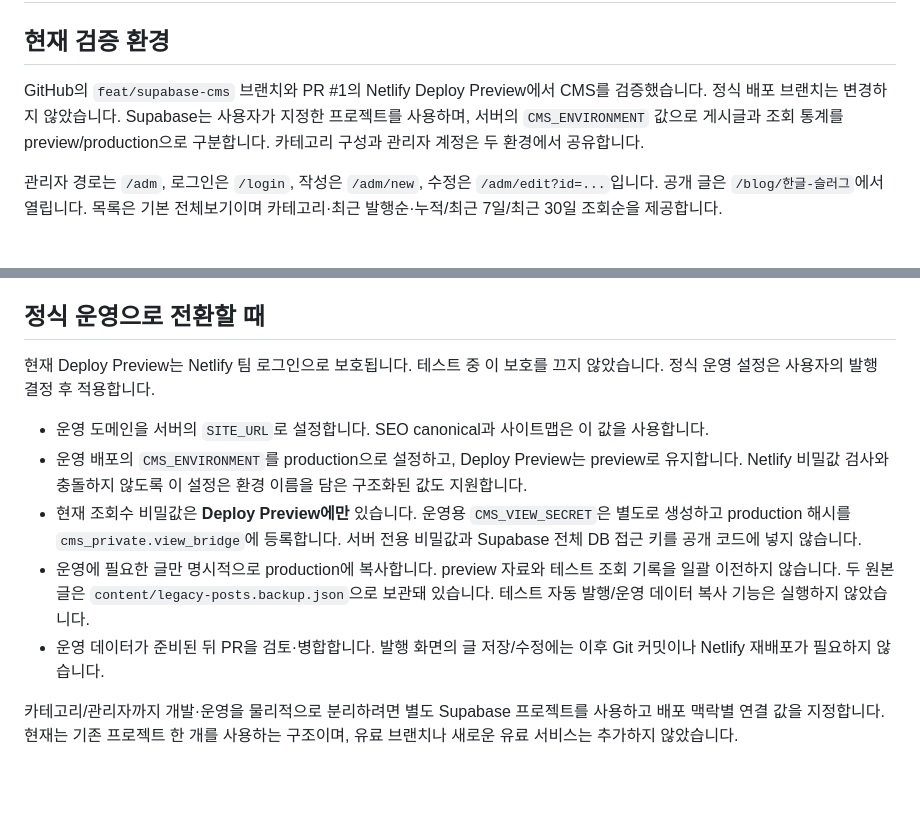
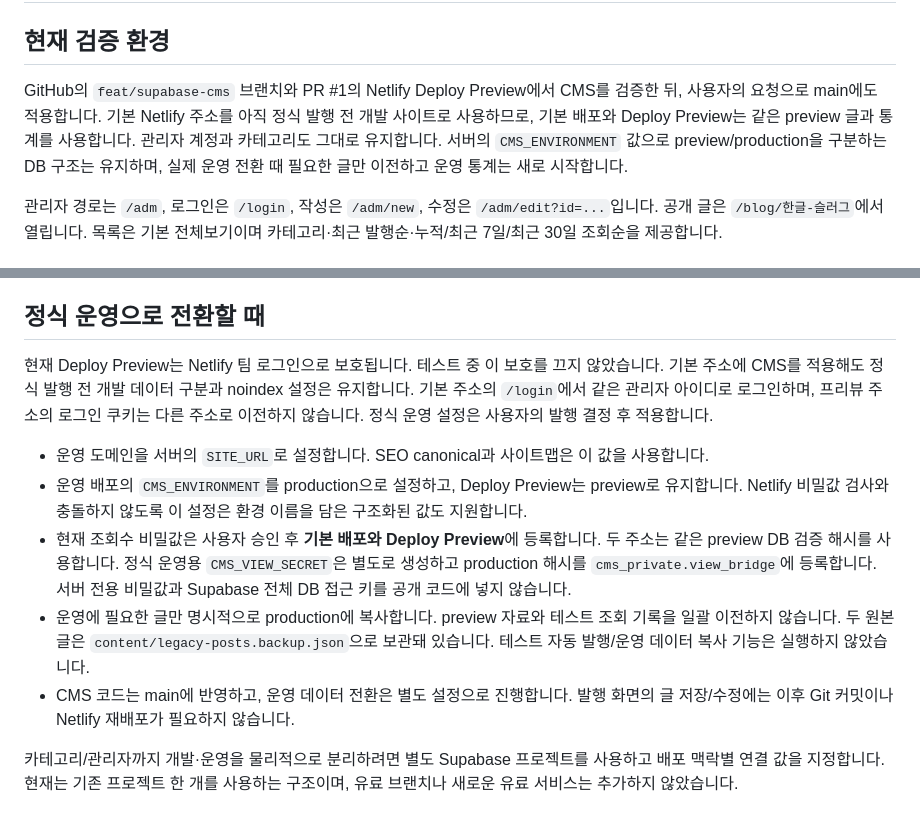
Before and after one commit to haeyeon3710-bit/wonderplant1, a Markdown page: docs/CMS_OPERATIONS.md, 2 parts joined by grey strips. Drawn GitHub-style; blank space fills up the shorter version.

```diff
--- a/docs/CMS_OPERATIONS.md
+++ b/docs/CMS_OPERATIONS.md
@@ -2,7 +2,7 @@
 
 ## 현재 검증 환경
 
-GitHub의 `feat/supabase-cms` 브랜치와 PR #1의 Netlify Deploy Preview에서 CMS를 검증했습니다. 정식 배포 브랜치는 변경하지 않았습니다. Supabase는 사용자가 지정한 프로젝트를 사용하며, 서버의 `CMS_ENVIRONMENT` 값으로 게시글과 조회 통계를 preview/production으로 구분합니다. 카테고리 구성과 관리자 계정은 두 환경에서 공유합니다.
+GitHub의 `feat/supabase-cms` 브랜치와 PR #1의 Netlify Deploy Preview에서 CMS를 검증한 뒤, 사용자의 요청으로 main에도 적용합니다. 기본 Netlify 주소를 아직 정식 발행 전 개발 사이트로 사용하므로, 기본 배포와 Deploy Preview는 같은 preview 글과 통계를 사용합니다. 관리자 계정과 카테고리도 그대로 유지합니다. 서버의 `CMS_ENVIRONMENT` 값으로 preview/production을 구분하는 DB 구조는 유지하며, 실제 운영 전환 때 필요한 글만 이전하고 운영 통계는 새로 시작합니다.
 
 관리자 경로는 `/adm`, 로그인은 `/login`, 작성은 `/adm/new`, 수정은 `/adm/edit?id=...`입니다. 공개 글은 `/blog/한글-슬러그`에서 열립니다. 목록은 기본 전체보기이며 카테고리·최근 발행순·누적/최근 7일/최근 30일 조회순을 제공합니다.
 
@@ -59,13 +59,13 @@ delete from public.post_views where viewed_at < now()-interval '35 days';
 
 ## 정식 운영으로 전환할 때
 
-현재 Deploy Preview는 Netlify 팀 로그인으로 보호됩니다. 테스트 중 이 보호를 끄지 않았습니다. 정식 운영 설정은 사용자의 발행 결정 후 적용합니다.
+현재 Deploy Preview는 Netlify 팀 로그인으로 보호됩니다. 테스트 중 이 보호를 끄지 않았습니다. 기본 주소에 CMS를 적용해도 정식 발행 전 개발 데이터 구분과 noindex 설정은 유지합니다. 기본 주소의 `/login`에서 같은 관리자 아이디로 로그인하며, 프리뷰 주소의 로그인 쿠키는 다른 주소로 이전하지 않습니다. 정식 운영 설정은 사용자의 발행 결정 후 적용합니다.
 
 - 운영 도메인을 서버의 `SITE_URL`로 설정합니다. SEO canonical과 사이트맵은 이 값을 사용합니다.
 - 운영 배포의 `CMS_ENVIRONMENT`를 production으로 설정하고, Deploy Preview는 preview로 유지합니다. Netlify 비밀값 검사와 충돌하지 않도록 이 설정은 환경 이름을 담은 구조화된 값도 지원합니다.
-- 현재 조회수 비밀값은 **Deploy Preview에만** 있습니다. 운영용 `CMS_VIEW_SECRET`은 별도로 생성하고 production 해시를 `cms_private.view_bridge`에 등록합니다. 서버 전용 비밀값과 Supabase 전체 DB 접근 키를 공개 코드에 넣지 않습니다.
+- 현재 조회수 비밀값은 사용자 승인 후 **기본 배포와 Deploy Preview**에 등록합니다. 두 주소는 같은 preview DB 검증 해시를 사용합니다. 정식 운영용 `CMS_VIEW_SECRET`은 별도로 생성하고 production 해시를 `cms_private.view_bridge`에 등록합니다. 서버 전용 비밀값과 Supabase 전체 DB 접근 키를 공개 코드에 넣지 않습니다.
 - 운영에 필요한 글만 명시적으로 production에 복사합니다. preview 자료와 테스트 조회 기록을 일괄 이전하지 않습니다. 두 원본 글은 `content/legacy-posts.backup.json`으로 보관돼 있습니다. 테스트 자동 발행/운영 데이터 복사 기능은 실행하지 않았습니다.
-- 운영 데이터가 준비된 뒤 PR을 검토·병합합니다. 발행 화면의 글 저장/수정에는 이후 Git 커밋이나 Netlify 재배포가 필요하지 않습니다.
+- CMS 코드는 main에 반영하고, 운영 데이터 전환은 별도 설정으로 진행합니다. 발행 화면의 글 저장/수정에는 이후 Git 커밋이나 Netlify 재배포가 필요하지 않습니다.
 
 카테고리/관리자까지 개발·운영을 물리적으로 분리하려면 별도 Supabase 프로젝트를 사용하고 배포 맥락별 연결 값을 지정합니다. 현재는 기존 프로젝트 한 개를 사용하는 구조이며, 유료 브랜치나 새로운 유료 서비스는 추가하지 않았습니다.
 
```
Also changed, not shown: docs/CMS_PROGRESS.md (+7 -0 lines).
